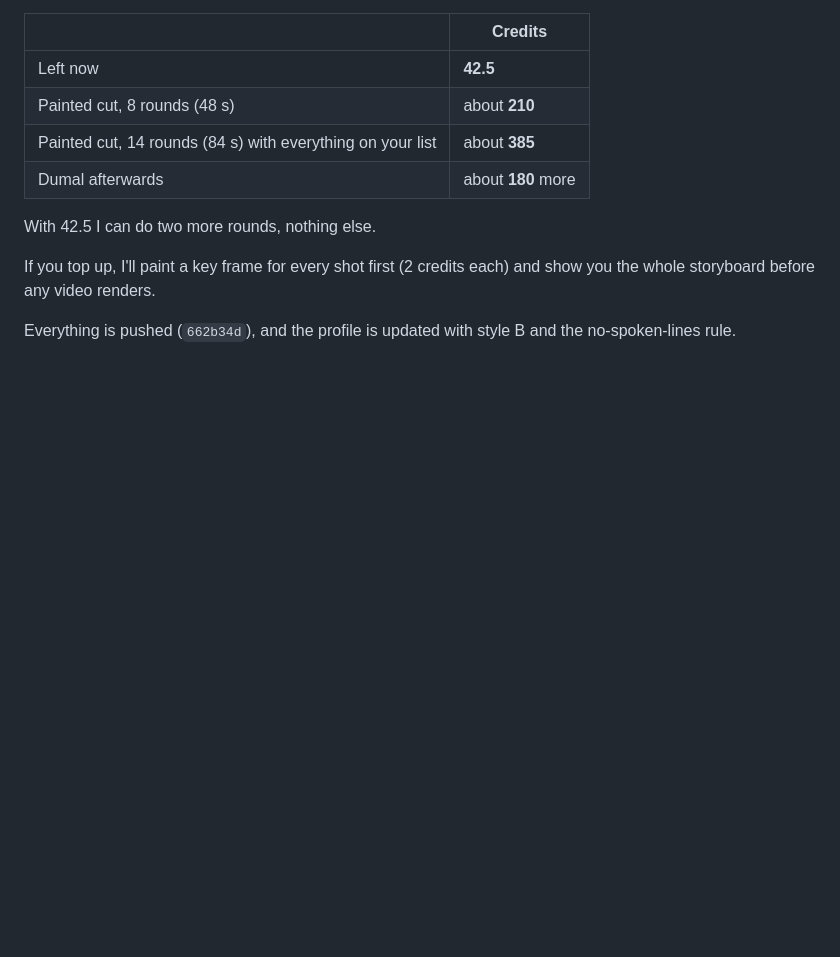
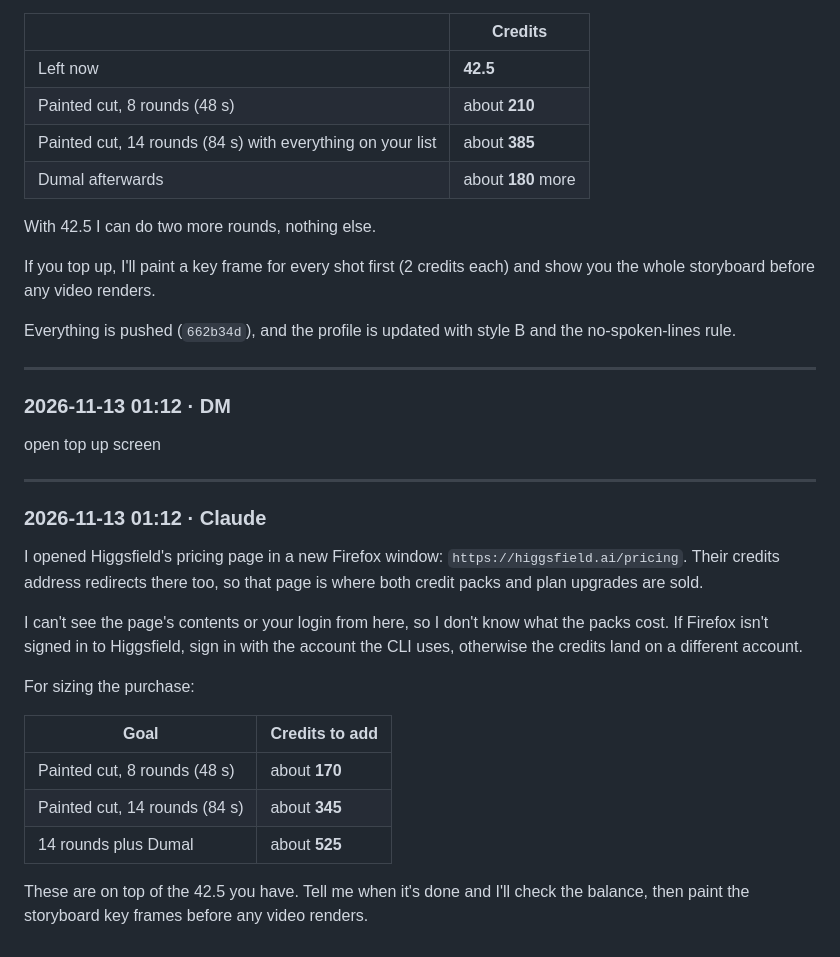
Before and after one commit to Karolis332/Avernus, a Markdown page: .claude/logs/2026-11-11-0da2ec32.md, the part around the change. GitHub-like rendering; blank space fills up the shorter version.

Commit message:
chore(log): chat log 2026-11-11-0da2ec32.md
Co-Authored-By: claude-flow <ruv@ruv.net>

```diff
--- a/.claude/logs/2026-11-11-0da2ec32.md
+++ b/.claude/logs/2026-11-11-0da2ec32.md
@@ -1913,3 +1913,27 @@ With 42.5 I can do two more rounds, nothing else.
 If you top up, I'll paint a key frame for every shot first (2 credits each) and show you the whole storyboard before any video renders.
 
 Everything is pushed (`662b34d`), and the profile is updated with style B and the no-spoken-lines rule.
+
+---
+
+### 2026-11-13 01:12 · DM
+
+open top up screen
+
+---
+
+### 2026-11-13 01:12 · Claude
+
+I opened Higgsfield's pricing page in a new Firefox window: `https://higgsfield.ai/pricing`. Their credits address redirects there too, so that page is where both credit packs and plan upgrades are sold.
+
+I can't see the page's contents or your login from here, so I don't know what the packs cost. If Firefox isn't signed in to Higgsfield, sign in with the account the CLI uses, otherwise the credits land on a different account.
+
+For sizing the purchase:
+
+| Goal | Credits to add |
+|---|---|
+| Painted cut, 8 rounds (48 s) | about **170** |
+| Painted cut, 14 rounds (84 s) | about **345** |
+| 14 rounds plus Dumal | about **525** |
+
+These are on top of the 42.5 you have. Tell me when it's done and I'll check the balance, then paint the storyboard key frames before any video renders.
```
